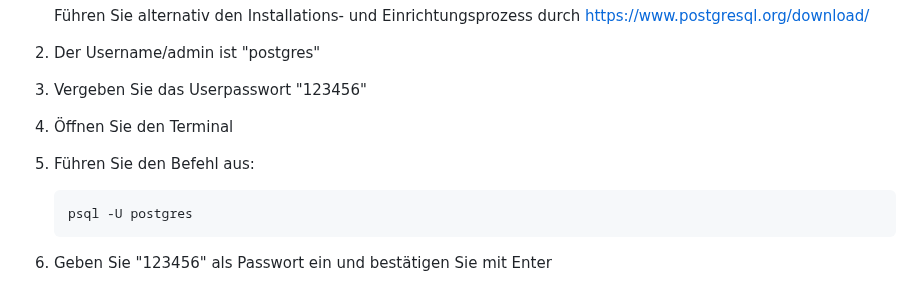
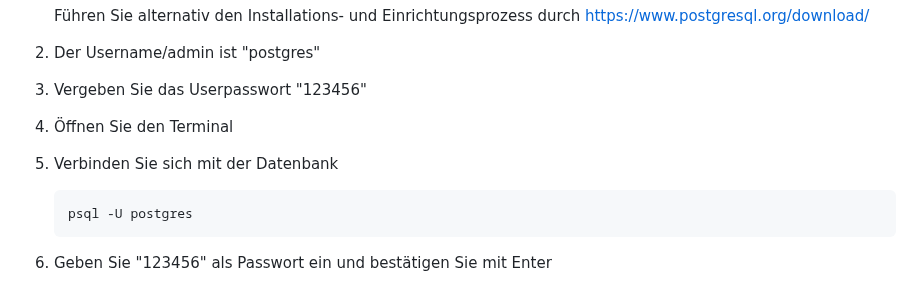
Before and after one commit to p4nda7/csvManagementSystem, a Markdown page: README.md, the part around the change. Rendered like a GitHub page.

````diff
--- a/README.md
+++ b/README.md
@@ -50,7 +50,7 @@ Führen Sie folgende Schritte im Terminal aus, um alle notwendigen Softwarekompo
 2. Der Username/admin ist "postgres"
 3. Vergeben Sie das Userpasswort "123456"
 4. Öffnen Sie den Terminal
-5. Führen Sie den Befehl aus:
+5. Verbinden Sie sich mit der Datenbank
    ```bash
    psql -U postgres
    ```
````
